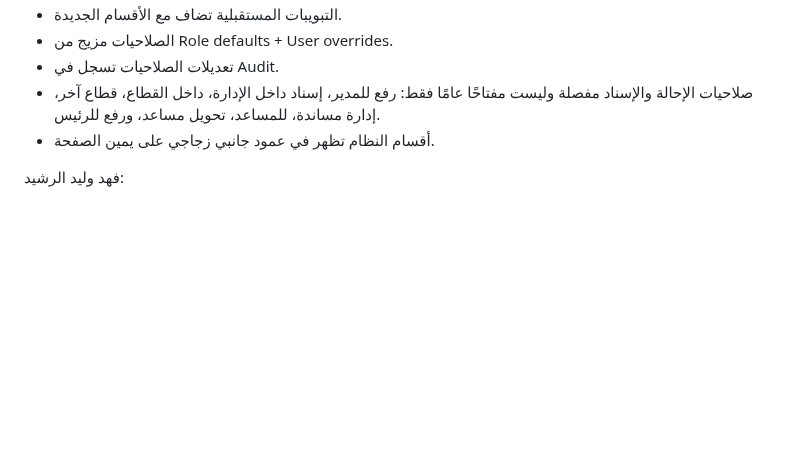
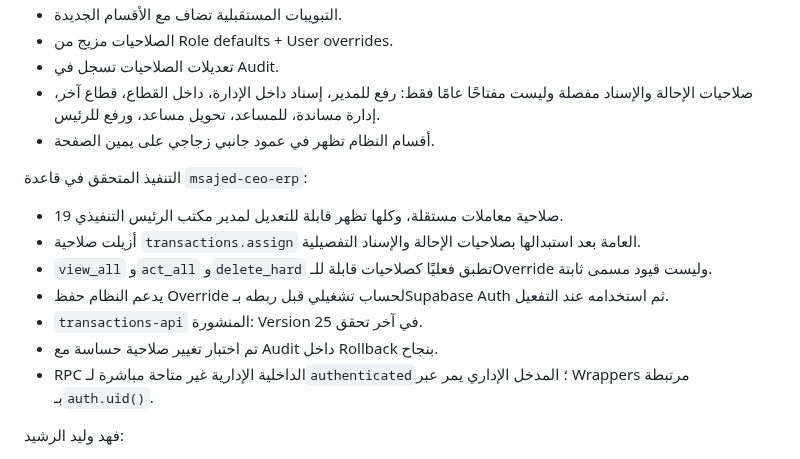
Before and after one commit to faisal01gh/ceo-msajed, a Markdown page: docs/HANDOFF.md, the part around the change. Rendered like a GitHub page; blank space fills up the shorter version.

```diff
--- a/docs/HANDOFF.md
+++ b/docs/HANDOFF.md
@@ -233,6 +233,15 @@ Cloudflare Pages هو رابط التشغيل الحالي:
 - صلاحيات الإحالة والإسناد مفصلة وليست مفتاحًا عامًا فقط: رفع للمدير، إسناد داخل الإدارة، داخل القطاع، قطاع آخر، إدارة مساندة، للمساعد، تحويل مساعد، ورفع للرئيس.
 - أقسام النظام تظهر في عمود جانبي زجاجي على يمين الصفحة.
 
+التنفيذ المتحقق في قاعدة `msajed-ceo-erp`:
+- 19 صلاحية معاملات مستقلة، وكلها تظهر قابلة للتعديل لمدير مكتب الرئيس التنفيذي.
+- أزيلت صلاحية `transactions.assign` العامة بعد استبدالها بصلاحيات الإحالة والإسناد التفصيلية.
+- `view_all` و`act_all` و`delete_hard` تطبق فعليًا كصلاحيات قابلة للـOverride وليست قيود مسمى ثابتة.
+- يدعم النظام حفظ Override لحساب تشغيلي قبل ربطه بـSupabase Auth ثم استخدامه عند التفعيل.
+- `transactions-api` المنشورة: Version 25 في آخر تحقق.
+- تم اختبار تغيير صلاحية حساسة مع Audit داخل Rollback بنجاح.
+- RPC الداخلية الإدارية غير متاحة مباشرة لـ`authenticated`؛ المدخل الإداري يمر عبر Wrappers مرتبطة بـ`auth.uid()`.
+
 فهد وليد الرشيد:
 - `assistant_secretary`
 - سكرتير لهايف الدويش.
```
Also changed, not shown: CHANGELOG.md (+7 -0 lines), docs/PROJECT_STATE.md (+6 -0 lines).
